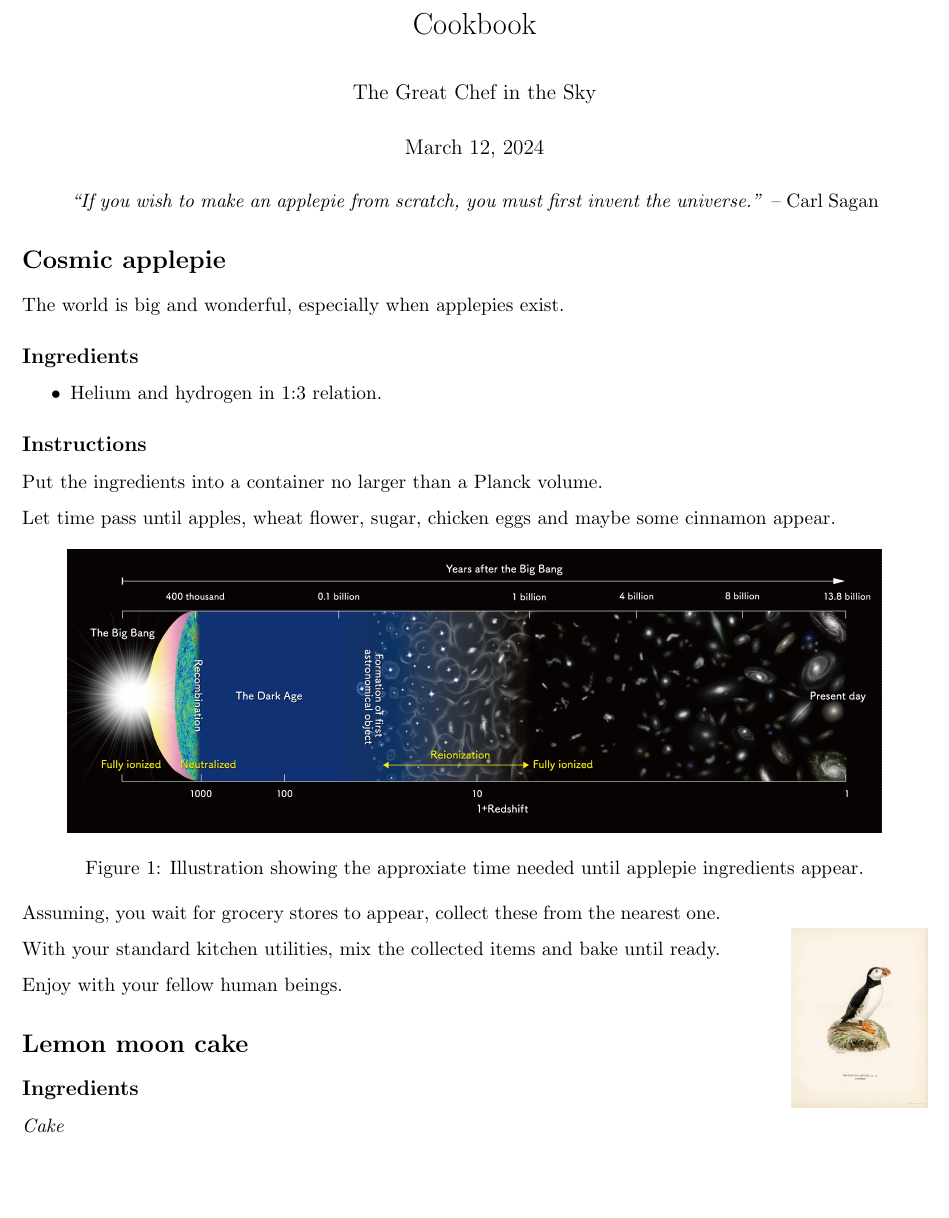
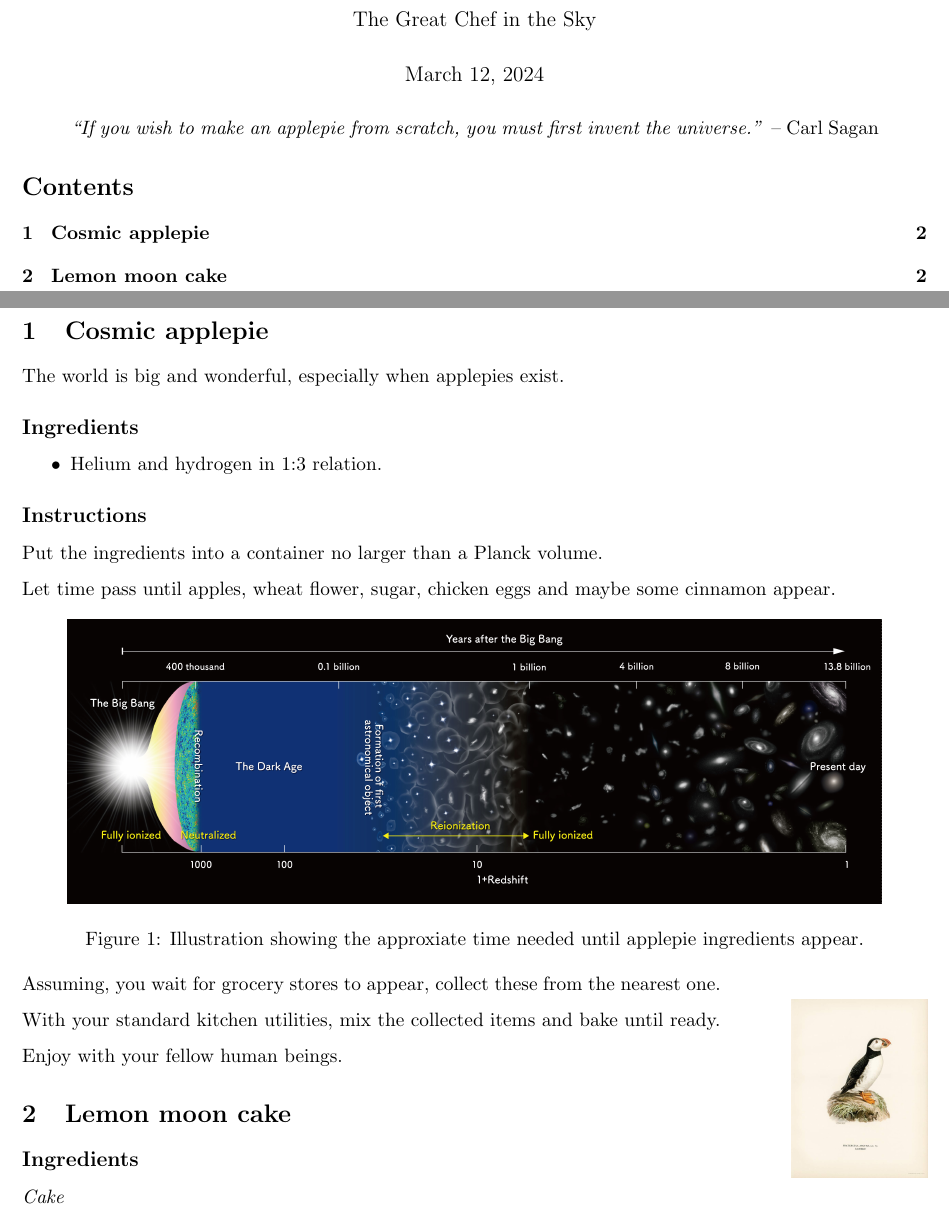
Before and after one commit to NordicGeodesy/TheCookbook, a LaTeX document (cookbook.tex): part of page 1 of 2 before the commit and two parts of pages 1 and 2 of 3 after it, the two joined at a grey line, cut at the place of the change, the shorter picture padded with empty space. Compiled offline with pdfLaTeX.

Commit message:
Add table of contents

```diff
--- a/cookbook.tex
+++ b/cookbook.tex
@@ -17,7 +17,11 @@
 -- Carl Sagan
 \end{displayquote}
 
-\section*{Cosmic applepie}
+
+\tableofcontents
+\pagebreak
+
+\section{Cosmic applepie}
 
 The world is big and wonderful, especially when applepies exist.
 
@@ -50,7 +54,7 @@ With your standard kitchen utilities, mix the collected items and bake until rea
 
 Enjoy with your fellow human beings.
 
-\section*{Lemon moon cake}
+\section{Lemon moon cake}
 
 \subsection*{Ingredients}
 
```
